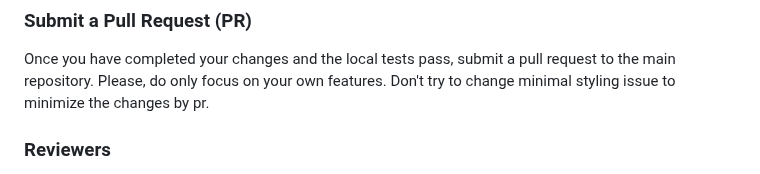
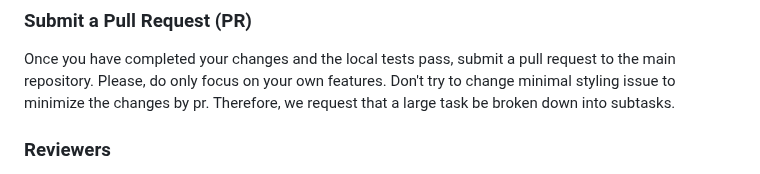
Before and after one commit to UNamurCSFaculty/2324_INFOM126_GROUPE_06, a Markdown page: contributing.md, the part around the change. Rendered like a GitHub page.

```diff
--- a/contributing.md
+++ b/contributing.md
@@ -95,6 +95,7 @@ We follow a collaborative code review process to maintain code quality. Here's h
 ### Submit a Pull Request (PR)
 Once you have completed your changes and the local tests pass, submit a pull request to the main repository.
 Please, do only focus on your own features. Don't try to change minimal styling issue to minimize the changes by pr.
+Therefore, we request that a large task be broken down into subtasks.
 
 ### Reviewers
 Your PR will be assigned to one or more reviewers. They will carefully examine your code for adherence to coding standards, correctness, and other best practices.
```
